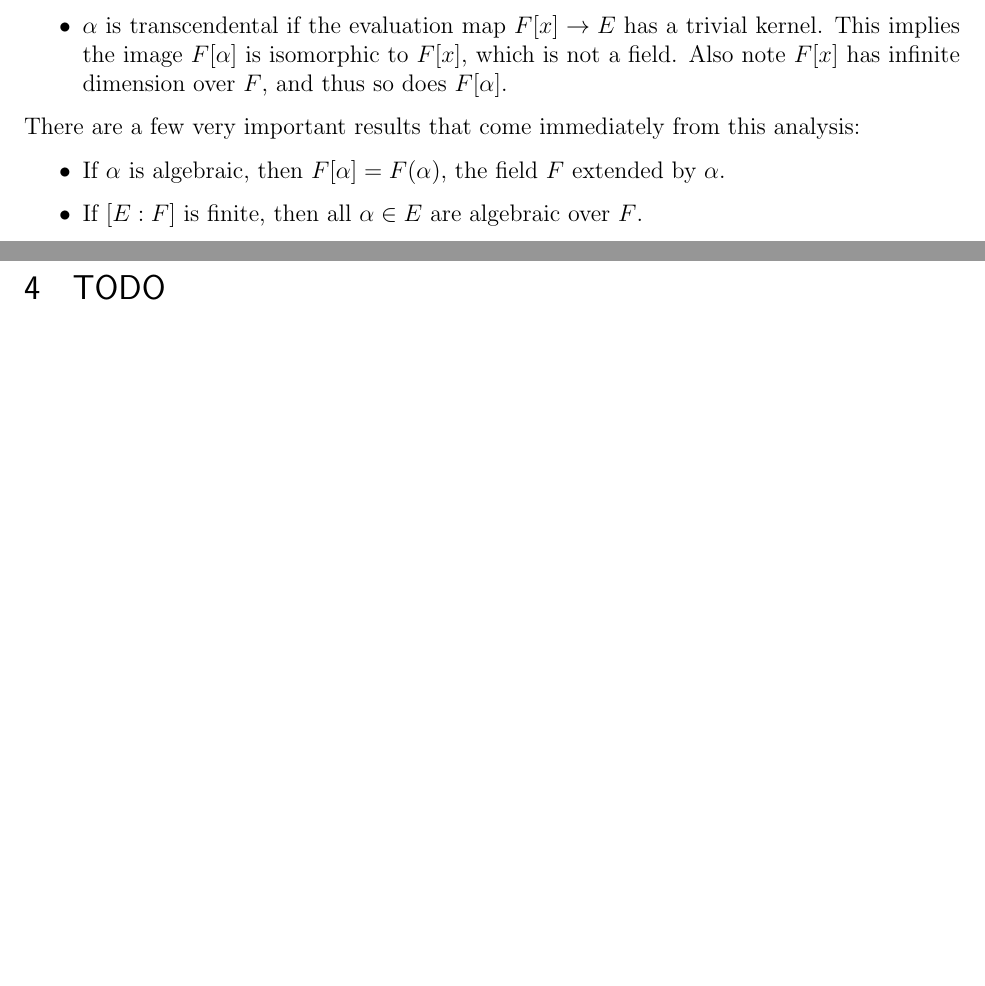
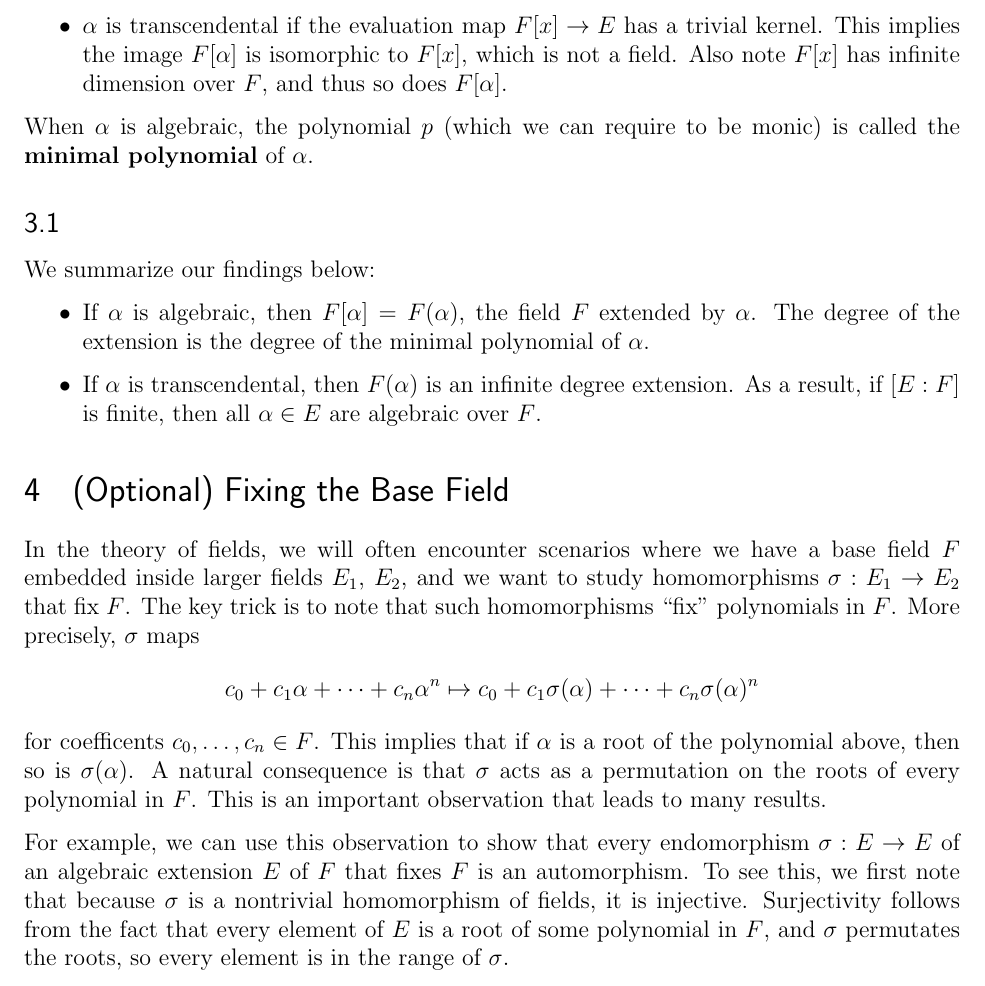
Before and after one commit to ewzeng/math-notes, a LaTeX problem sheet (math_250_notes/more/field-extensions/main.tex, which reads math_250_notes/more/field-extensions/alg-trans.tex, math_250_notes/more/field-extensions/base-fix.tex): two parts of pages 2 and 3 of 3 before the commit and part of page 2 of 3 after it, the two joined at a grey line, cut so that both start at the same text, the shorter picture padded with empty space. Compiled offline with pdfLaTeX.

Commit message:
Added section on fixing base fields

```diff
--- a/math_250_notes/more/field-extensions/alg-trans.tex
+++ b/math_250_notes/more/field-extensions/alg-trans.tex
@@ -6,8 +6,11 @@ Consider the evaluation map $F[x] \rightarrow E$ that takes a polynomial and eva
     \item $\a$ is algebraic if the evaluation map $F[x] \rightarrow E$ has a nontrivial kernel. Let $(p)$ be the kernel, and note $p$ must be irreducible. Then $p$ is prime, and thus $(p)$ is maximal. As the image $F[\a]$ is isomorphic to $F[x]/(p)$, we conclude that $F[\a]$ is a field. Also note $F[x]/(p)$ is a finite dimensional extension of $F$ of degree $\deg p$, and thus so is $F[\a]$.
     \item $\a$ is transcendental if the evaluation map $F[x] \rightarrow E$ has a trivial kernel. This implies the image $F[\a]$ is isomorphic to $F[x]$, which is not a field. Also note $F[x]$ has infinite dimension over $F$, and thus so does $F[\a]$.
 \end{itemize}
-There are a few very important results that come immediately from this analysis:
+When $\a$ is algebraic, the polynomial $p$ (which we can require to be monic) is called the \textbf{minimal polynomial} of $\a$.
+
+\subsection{}
+We summarize our findings below:
 \begin{itemize}
-    \item If $\a$ is algebraic, then $F[\a] = F(\a)$, the field $F$ extended by $\a$.
-    \item If $[E : F]$ is finite, then all $\a \in E$ are algebraic over $F$.
+    \item If $\a$ is algebraic, then $F[\a] = F(\a)$, the field $F$ extended by $\a$. The degree of the extension is the degree of the minimal polynomial of $\a$.
+    \item If $\a$ is transcendental, then $F(\a)$ is an infinite degree extension. As a result, if $[E : F]$ is finite, then all $\a \in E$ are algebraic over $F$.
 \end{itemize}
--- /dev/null
+++ b/math_250_notes/more/field-extensions/base-fix.tex
@@ -0,0 +1,8 @@
+\section{(Optional) Fixing the Base Field}
+In the theory of fields, we will often encounter scenarios where we have a base field $F$ embedded inside larger fields $E_1$, $E_2$, and we want to study homomorphisms $\s: E_1 \rightarrow E_2$ that fix $F$. The key trick is to note that such homomorphisms ``fix" polynomials in $F$. More precisely, $\s$ maps
+\[
+    c_0 + c_1\a + \dots + c_n\a^n \mapsto c_0 + c_1\s(\a) + \dots + c_n\s(\a)^n
+\]
+for coefficents $c_0, \dots, c_n \in F$. This implies that if $\a$ is a root of the polynomial above, then so is $\s(\a)$. A natural consequence is that $\s$ acts as a permutation on the roots of every polynomial in $F$. This is an important observation that leads to many results.
+
+For example, we can use this observation to show that every endomorphism $\s: E \rightarrow E$ of an algebraic extension $E$ of $F$ that fixes $F$ is an automorphism. To see this, we first note that because $\s$ is a nontrivial homomorphism of fields, it is injective. Surjectivity follows from the fact that every element of $E$ is a root of some polynomial in $F$, and $\s$ permutates the roots, so every element is in the range of $\s$.
--- a/math_250_notes/more/field-extensions/main.tex
+++ b/math_250_notes/more/field-extensions/main.tex
@@ -17,6 +17,7 @@
 
     \newpage
     \input{alg-trans.tex}
+    \input{base-fix.tex}
 
     \newpage
     \section{TODO}
```
Also changed, not shown: math_250_notes/more/field-extensions/alg-trans.tex (2 more changed lines).
